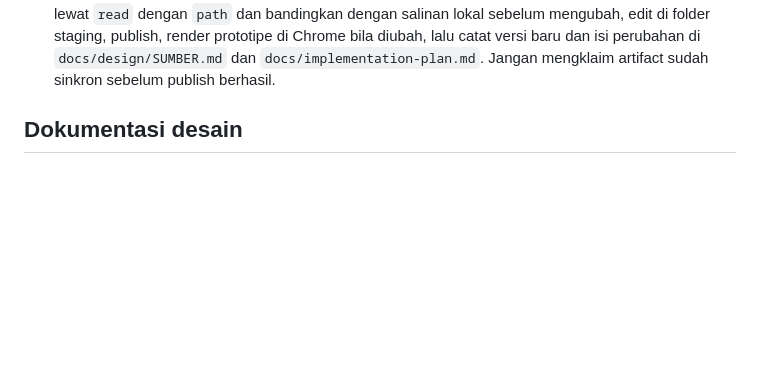
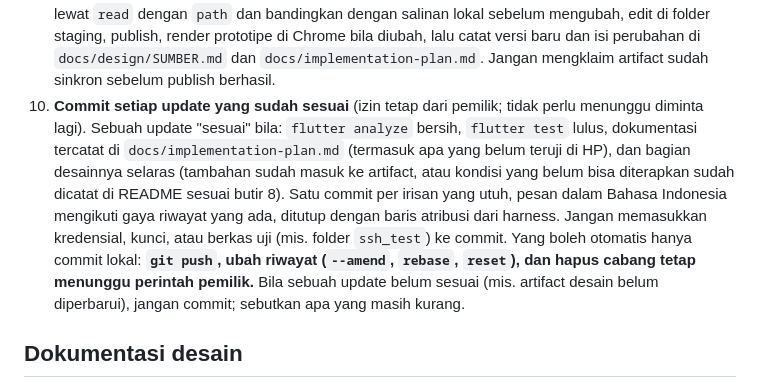
Before and after one commit to egateza/TermUL-Mobile, a Markdown page: CLAUDE.md, the part around the change. Drawn GitHub-style; blank space fills up the shorter version.

Commit message:
Aturan baru di CLAUDE.md butir 10: commit setiap update yang sudah sesuai (push dan ubah riwayat tetap menunggu perintah)

```diff
--- a/CLAUDE.md
+++ b/CLAUDE.md
@@ -45,6 +45,7 @@ Baca dulu sebelum menulis kode:
    - **Kondisi yang tidak bisa atau belum bisa diterapkan** (batasan paket, platform, atau belum dibuat) tidak mengubah desain: desain tetap seperti semula, dan yang ditambahkan hanya catatan di README bagian "Catatan dari implementasi Flutter" (apa yang berbeda, alasannya, dan apa yang perlu agar bisa sesuai). Catat juga di `docs/implementation-plan.md`.
    - Bila ragu apakah sesuatu tambahan atau penyimpangan, tanyakan sebelum menulis kode atau mengubah artifact.
 9. Alur publish artifact (sudah disetujui pemilik untuk perubahan semacam ini): baca berkas dari artifact lewat `read` dengan `path` dan bandingkan dengan salinan lokal sebelum mengubah, edit di folder staging, publish, render prototipe di Chrome bila diubah, lalu catat versi baru dan isi perubahan di `docs/design/SUMBER.md` dan `docs/implementation-plan.md`. Jangan mengklaim artifact sudah sinkron sebelum publish berhasil.
+10. **Commit setiap update yang sudah sesuai** (izin tetap dari pemilik; tidak perlu menunggu diminta lagi). Sebuah update "sesuai" bila: `flutter analyze` bersih, `flutter test` lulus, dokumentasi tercatat di `docs/implementation-plan.md` (termasuk apa yang belum teruji di HP), dan bagian desainnya selaras (tambahan sudah masuk ke artifact, atau kondisi yang belum bisa diterapkan sudah dicatat di README sesuai butir 8). Satu commit per irisan yang utuh, pesan dalam Bahasa Indonesia mengikuti gaya riwayat yang ada, ditutup dengan baris atribusi dari harness. Jangan memasukkan kredensial, kunci, atau berkas uji (mis. folder `ssh_test`) ke commit. Yang boleh otomatis hanya commit lokal: **`git push`, ubah riwayat (`--amend`, `rebase`, `reset`), dan hapus cabang tetap menunggu perintah pemilik.** Bila sebuah update belum sesuai (mis. artifact desain belum diperbarui), jangan commit; sebutkan apa yang masih kurang.
 
 ## Dokumentasi desain
 
```
